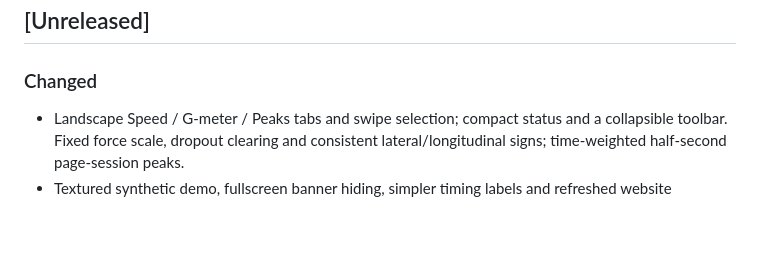
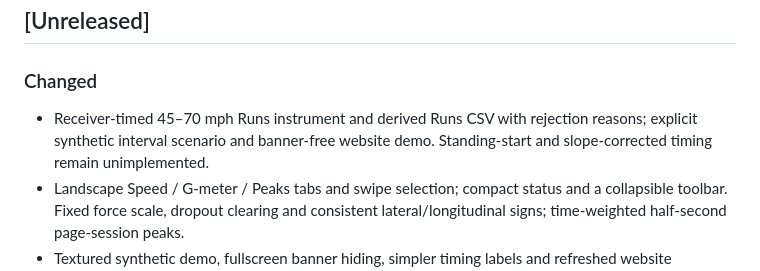
Before and after one commit to jctoledo/blackbox, a Markdown page: CHANGELOG.md, the part around the change. Drawn GitHub-style; blank space fills up the shorter version.

```diff
--- a/CHANGELOG.md
+++ b/CHANGELOG.md
@@ -8,6 +8,7 @@ and this project adheres to [Semantic Versioning](https://semver.org/spec/v2.0.0
 ## [Unreleased]
 
 ### Changed
+- Receiver-timed 45–70 mph Runs instrument and derived Runs CSV with rejection reasons; explicit synthetic interval scenario and banner-free website demo. Standing-start and slope-corrected timing remain unimplemented.
 - Landscape Speed / G-meter / Peaks tabs and swipe selection; compact status and a collapsible toolbar. Fixed force scale, dropout clearing and consistent lateral/longitudinal signs; time-weighted half-second page-session peaks.
 - Textured synthetic demo, fullscreen banner hiding, simpler timing labels and refreshed website screenshots.
 - Renamed `neo6m` driver to `ublox-gps` to reflect support for multiple u-blox GPS modules (NEO-6M, NEO-M9N, etc.)
```
Also changed, not shown: README.md (+4 -2 lines), docs/RUNS.md (added, +32 -0 lines), docs/dashboard-cluster-v4.png (added), docs/dashboard-forces-v4.png (added), docs/dashboard-peaks-v4.png (added), docs/dashboard-portrait-v4.png (added), docs/dashboard-runs-v4.png (added), 4 other files.
